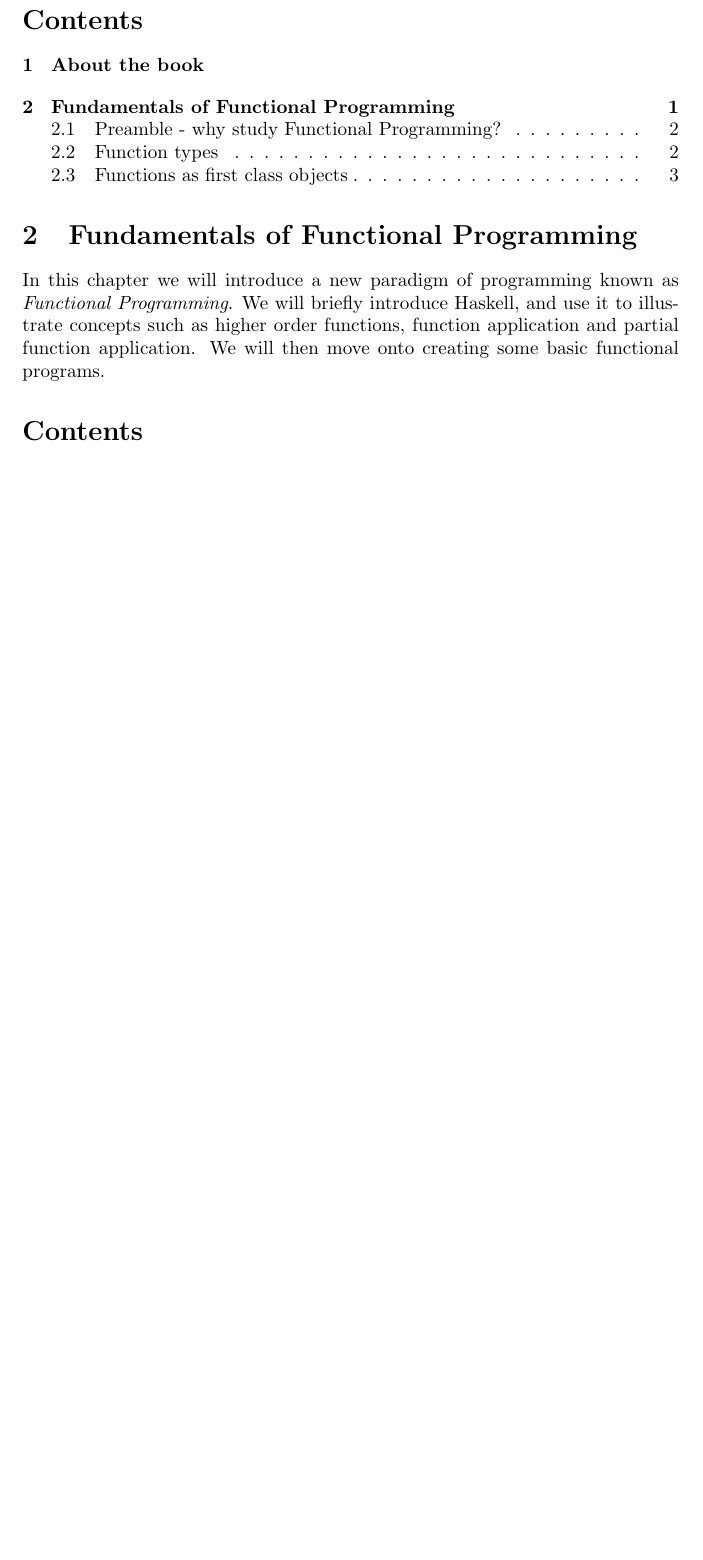
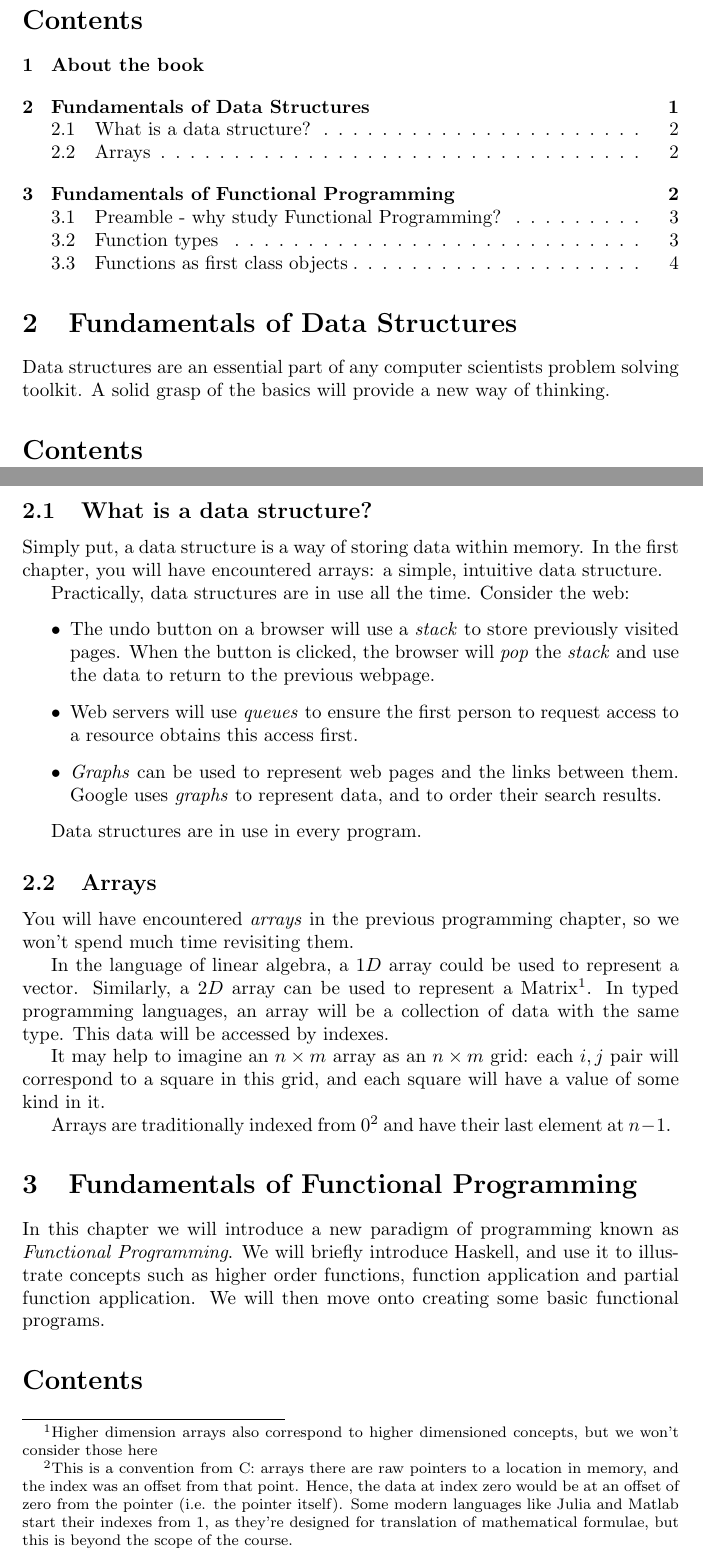
Before and after one commit to p2titus/A-Level-CS-Textbook, a LaTeX document (alevelcs.tex, which reads sections/datastruct.tex): part of page 3 of 5 before the commit and two parts of pages 3 and 4 of 6 after it, the two joined at a grey line, cut so that both start at the same text, the shorter picture padded with empty space. Compiled offline with pdfLaTeX.

Commit message:
added stub for data structures section

```diff
--- a/alevelcs.tex
+++ b/alevelcs.tex
@@ -1,6 +1,8 @@
 \documentclass{article}
 
 \usepackage{subfiles}
+
+\newcommand{\sub}[1]{\subfile{sections/#1.tex}}
 
 \title{A Level CS}
 \author{Michael Hallam}
@@ -24,4 +26,7 @@
 
 	\pagenumbering{arabic}
 
+	\section{Fundamentals of Data Structures}
+	\sub{datastruct}
+
 	\section{Fundamentals of Functional Programming}
--- /dev/null
+++ b/sections/datastruct.tex
@@ -0,0 +1,29 @@
+\documentclass[../alevelcs.tex]{subfiles}
+\usepackage{listings}
+
+\begin{document}
+	Data structures are an essential part of any computer scientists problem solving toolkit. A solid grasp of the basics will provide a new way of thinking.
+	\tableofcontents
+	\newpage
+
+	\subsection{What is a data structure?}
+	Simply put, a data structure is a way of storing data within memory. In the first chapter, you will have encountered arrays: a simple, intuitive data structure.
+
+	Practically, data structures are in use all the time. Consider the web:
+	\begin{itemize}
+		\item The undo button on a browser will use a \textit{stack} to store previously visited pages. When the button is clicked, the browser will \textit{pop} the \textit{stack} and use the data to return to the previous webpage.
+		\item Web servers will use \textit{queues} to ensure the first person to request access to a resource obtains this access first.
+		\item \textit{Graphs} can be used to represent web pages and the links between them. Google uses \textit{graphs} to represent data, and to order their search results.
+	\end{itemize}
+
+	Data structures are in use in every program.
+
+	\subsection{Arrays}
+	You will have encountered \textit{arrays} in the previous programming chapter, so we won't spend much time revisiting them.
+
+	In the language of linear algebra, a $1D$ array could be used to represent a vector. Similarly, a $2D$ array can be used to represent a Matrix\footnote{Higher dimension arrays also correspond to higher dimensioned concepts, but we won't consider those here}. In typed programming languages, an array will be a collection of data with the same type. This data will be accessed by indexes.
+
+	It may help to imagine an $n \times m$ array as an $n \times m$ grid: each $i,j$ pair will correspond to a square in this grid, and each square will have a value of some kind in it.
+
+	Arrays are traditionally indexed from 0\footnote{This is a convention from C: arrays there are raw pointers to a location in memory, and the index was an offset from that point. Hence, the data at index zero would be at an offset of zero from the pointer (i.e. the pointer itself). Some modern languages like Julia and Matlab start their indexes from 1, as they're designed for translation of mathematical formulae, but this is beyond the scope of the course.} and have their last element at $n - 1$.
+\end{document}
```
Also changed, not shown: alevelcs.tex (2 more changed lines).
